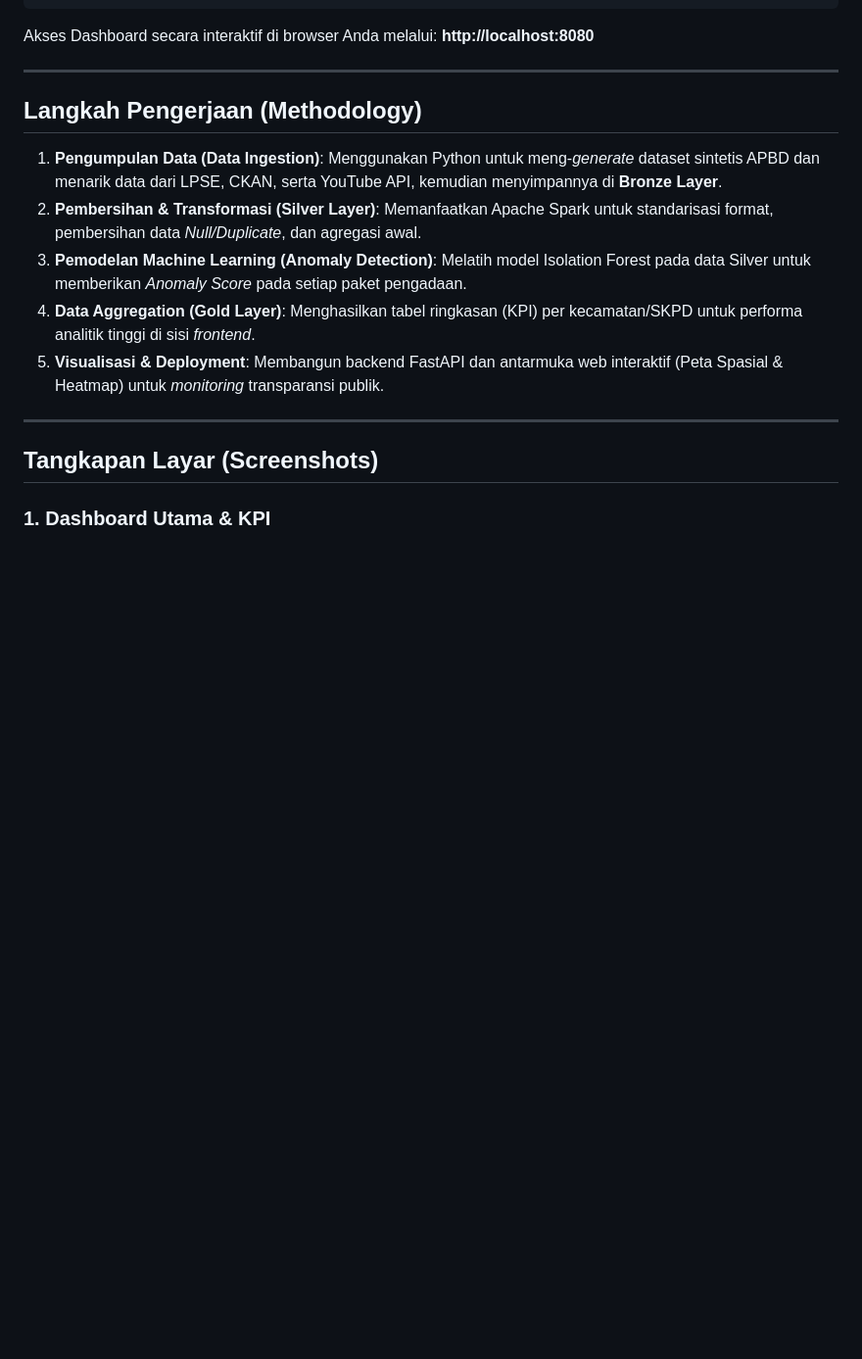
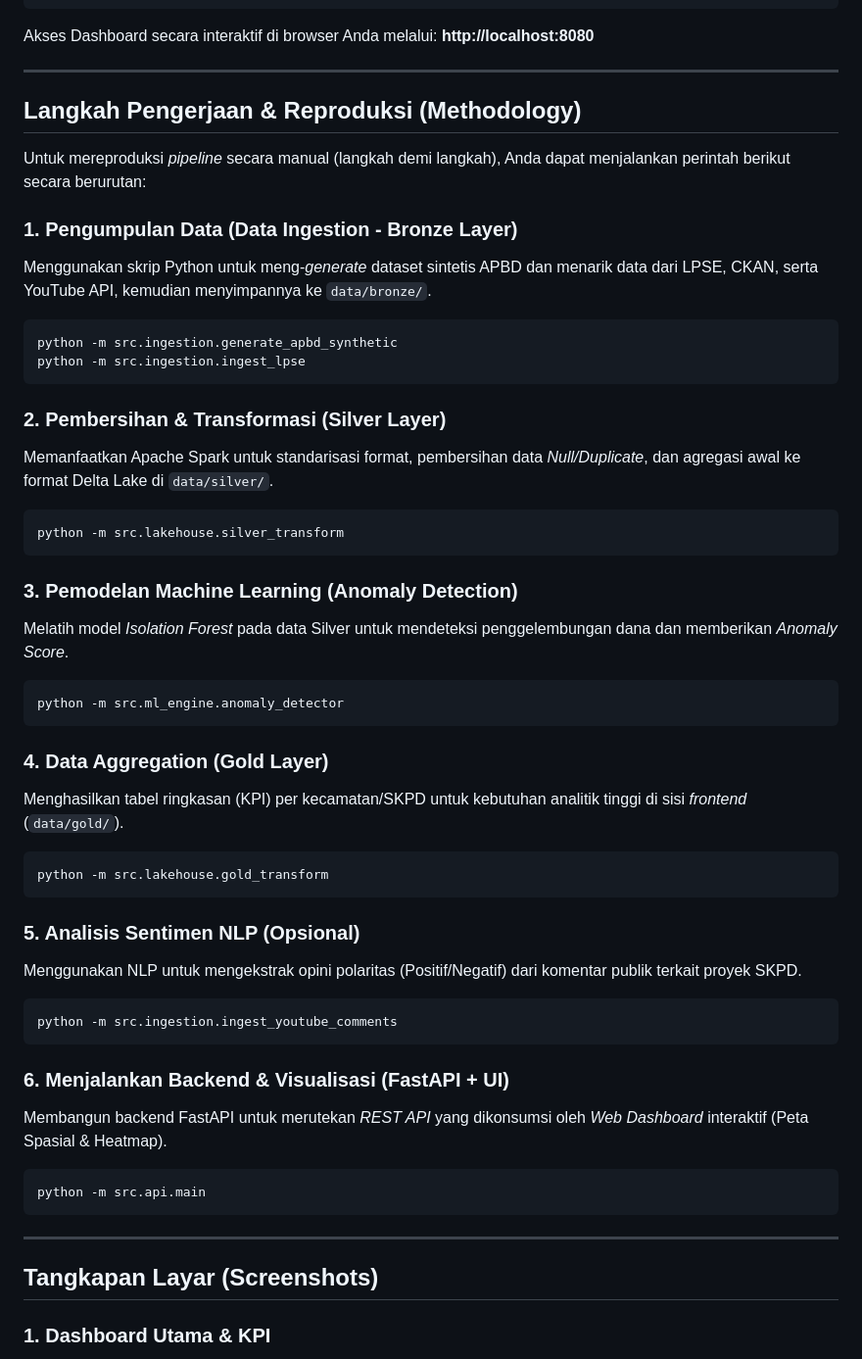
Before and after one commit to knownasrayy/SmartBudget-Platform-Lakehouse-untuk-Deteksi-Anomali-Transparansi-APBD-Kota-Berbasis-Big-Data, a Markdown page: README_DRAFT.md, the part around the change. Shown at 98% size. GitHub-like rendering; blank space fills up the shorter version.

Commit message:
Update detailed methodology steps with exact python commands

````diff
--- a/README_DRAFT.md
+++ b/README_DRAFT.md
@@ -187,13 +187,46 @@ Akses Dashboard secara interaktif di browser Anda melalui: **http://localhost:80
 
 ---
 
-## Langkah Pengerjaan (Methodology)
+## Langkah Pengerjaan & Reproduksi (Methodology)
 
-1. **Pengumpulan Data (Data Ingestion)**: Menggunakan Python untuk meng-*generate* dataset sintetis APBD dan menarik data dari LPSE, CKAN, serta YouTube API, kemudian menyimpannya di **Bronze Layer**.
-2. **Pembersihan & Transformasi (Silver Layer)**: Memanfaatkan Apache Spark untuk standarisasi format, pembersihan data *Null/Duplicate*, dan agregasi awal.
-3. **Pemodelan Machine Learning (Anomaly Detection)**: Melatih model Isolation Forest pada data Silver untuk memberikan *Anomaly Score* pada setiap paket pengadaan.
-4. **Data Aggregation (Gold Layer)**: Menghasilkan tabel ringkasan (KPI) per kecamatan/SKPD untuk performa analitik tinggi di sisi *frontend*.
-5. **Visualisasi & Deployment**: Membangun backend FastAPI dan antarmuka web interaktif (Peta Spasial & Heatmap) untuk *monitoring* transparansi publik.
+Untuk mereproduksi *pipeline* secara manual (langkah demi langkah), Anda dapat menjalankan perintah berikut secara berurutan:
+
+### 1. Pengumpulan Data (Data Ingestion - Bronze Layer)
+Menggunakan skrip Python untuk meng-*generate* dataset sintetis APBD dan menarik data dari LPSE, CKAN, serta YouTube API, kemudian menyimpannya ke `data/bronze/`.
+```bash
+python -m src.ingestion.generate_apbd_synthetic
+python -m src.ingestion.ingest_lpse
+```
+
+### 2. Pembersihan & Transformasi (Silver Layer)
+Memanfaatkan Apache Spark untuk standarisasi format, pembersihan data *Null/Duplicate*, dan agregasi awal ke format Delta Lake di `data/silver/`.
+```bash
+python -m src.lakehouse.silver_transform
+```
+
+### 3. Pemodelan Machine Learning (Anomaly Detection)
+Melatih model *Isolation Forest* pada data Silver untuk mendeteksi penggelembungan dana dan memberikan *Anomaly Score*.
+```bash
+python -m src.ml_engine.anomaly_detector
+```
+
+### 4. Data Aggregation (Gold Layer)
+Menghasilkan tabel ringkasan (KPI) per kecamatan/SKPD untuk kebutuhan analitik tinggi di sisi *frontend* (`data/gold/`).
+```bash
+python -m src.lakehouse.gold_transform
+```
+
+### 5. Analisis Sentimen NLP (Opsional)
+Menggunakan NLP untuk mengekstrak opini polaritas (Positif/Negatif) dari komentar publik terkait proyek SKPD.
+```bash
+python -m src.ingestion.ingest_youtube_comments
+```
+
+### 6. Menjalankan Backend & Visualisasi (FastAPI + UI)
+Membangun backend FastAPI untuk merutekan *REST API* yang dikonsumsi oleh *Web Dashboard* interaktif (Peta Spasial & Heatmap).
+```bash
+python -m src.api.main
+```
 
 ---
 
````
